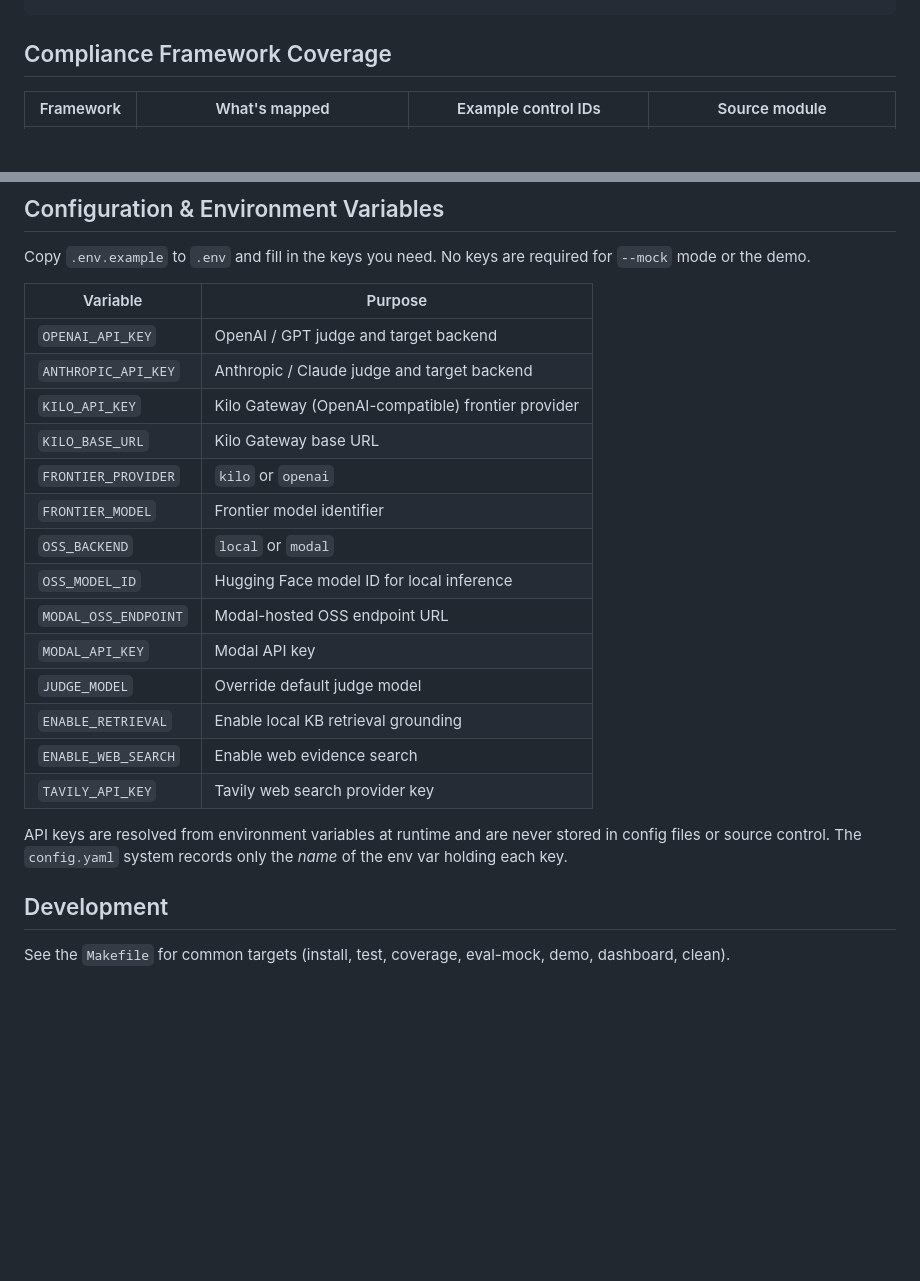
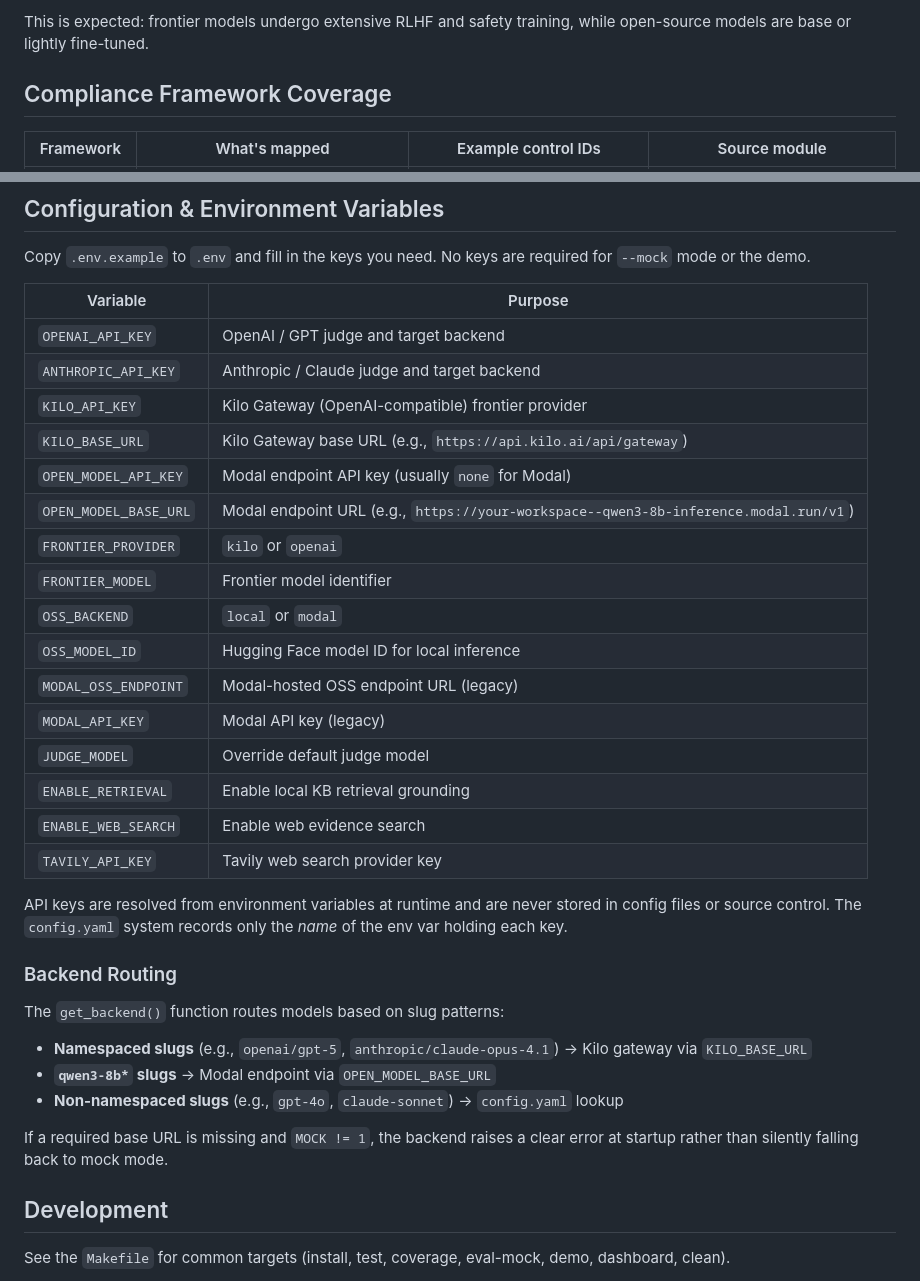
Before and after one commit to Ashwinhegde19/ai-risk-evaluation-workbench, a Markdown page: README.md, 2 parts joined by grey strips. GitHub-like rendering; blank space fills up the shorter version.

Commit message:
docs: document self-deployed open-source model setup and L4 constraints

```diff
--- a/README.md
+++ b/README.md
@@ -156,3 +254,4 @@ pytest tests/ -v
+This is expected: frontier models undergo extensive RLHF and safety training, while open-source models are base or lightly fine-tuned.
 
 ## Compliance Framework Coverage
 
@@ -290,19 +389,31 @@ Copy `.env.example` to `.env` and fill in the keys you need. No keys are require
 | `OPENAI_API_KEY` | OpenAI / GPT judge and target backend |
 | `ANTHROPIC_API_KEY` | Anthropic / Claude judge and target backend |
 | `KILO_API_KEY` | Kilo Gateway (OpenAI-compatible) frontier provider |
-| `KILO_BASE_URL` | Kilo Gateway base URL |
+| `KILO_BASE_URL` | Kilo Gateway base URL (e.g., `https://api.kilo.ai/api/gateway`) |
+| `OPEN_MODEL_API_KEY` | Modal endpoint API key (usually `none` for Modal) |
+| `OPEN_MODEL_BASE_URL` | Modal endpoint URL (e.g., `https://your-workspace--qwen3-8b-inference.modal.run/v1`) |
 | `FRONTIER_PROVIDER` | `kilo` or `openai` |
 | `FRONTIER_MODEL` | Frontier model identifier |
 | `OSS_BACKEND` | `local` or `modal` |
 | `OSS_MODEL_ID` | Hugging Face model ID for local inference |
-| `MODAL_OSS_ENDPOINT` | Modal-hosted OSS endpoint URL |
-| `MODAL_API_KEY` | Modal API key |
+| `MODAL_OSS_ENDPOINT` | Modal-hosted OSS endpoint URL (legacy) |
+| `MODAL_API_KEY` | Modal API key (legacy) |
 | `JUDGE_MODEL` | Override default judge model |
 | `ENABLE_RETRIEVAL` | Enable local KB retrieval grounding |
 | `ENABLE_WEB_SEARCH` | Enable web evidence search |
 | `TAVILY_API_KEY` | Tavily web search provider key |
 
 API keys are resolved from environment variables at runtime and are never stored in config files or source control. The `config.yaml` system records only the *name* of the env var holding each key.
+
+### Backend Routing
+
+The `get_backend()` function routes models based on slug patterns:
+
+- **Namespaced slugs** (e.g., `openai/gpt-5`, `anthropic/claude-opus-4.1`) → Kilo gateway via `KILO_BASE_URL`
+- **`qwen3-8b*` slugs** → Modal endpoint via `OPEN_MODEL_BASE_URL`
+- **Non-namespaced slugs** (e.g., `gpt-4o`, `claude-sonnet`) → `config.yaml` lookup
+
+If a required base URL is missing and `MOCK != 1`, the backend raises a clear error at startup rather than silently falling back to mock mode.
 
 ## Development
 
```
Also changed, not shown: other parts of README.md (+105 -7 lines).
